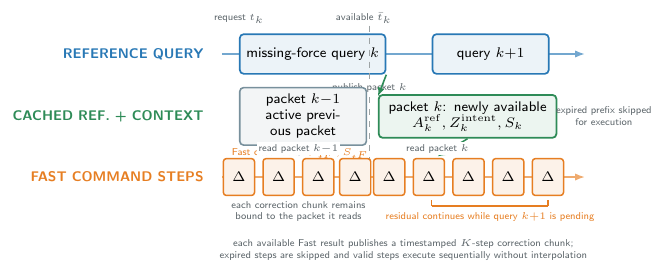
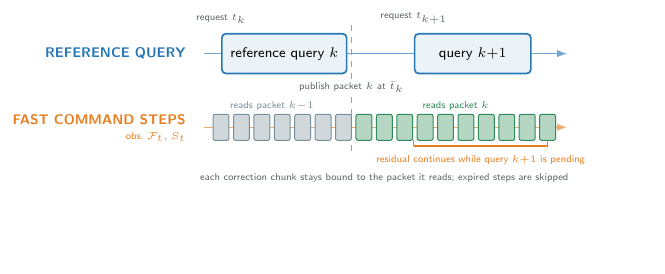
Before and after one commit to Ju6276/ICRA2027Submission, a LaTeX figure (figures/fig03_async_deployment.tex): the whole page, the shorter picture padded with empty space. Compiled offline with pdfLaTeX.

Commit message:
Redraw the async deployment figure as a two-lane timeline
Encode the active packet in the fast-step fill colour so the cache lane,
its arrows and its read-packet notes can be dropped. Rename the expired
prefix note to match the correction-step wording in the method section,
use the main-text symbols for the fast observation, merge the duplicate
publication labels, and move the packet contents into the caption.

Co-authored-by: Cursor <cursoragent@cursor.com>

```diff
--- a/figures/fig03_async_deployment.tex
+++ b/figures/fig03_async_deployment.tex
@@ -29,52 +25,41 @@
-  \node[lane,text=cSlow] at (1.65,2.65) {REFERENCE QUERY};
-  \draw[axis,draw=cSlow!65] (1.85,2.65) -- (8.25,2.65);
-  \node[query,anchor=west,minimum width=2.2cm] (qk) at (2.15,2.65)
-    {missing-force query $k$};
-  \node[query,anchor=west,minimum width=2.05cm] (qnext) at (5.55,2.65)
+  % Reference-query lane: one query occupies the interval from request to publication.
+  \node[lane,text=cSlow] at (1.65,2.05) {REFERENCE QUERY};
+  \draw[axis,draw=cSlow!65] (1.85,2.05) -- (8.25,2.05);
+  \node[query,anchor=west,minimum width=2.2cm] (qk) at (2.15,2.05)
+    {reference query $k$};
+  \node[query,anchor=west,minimum width=2.05cm] (qnext) at (5.55,2.05)
     {query $k{+}1$};
-  \node[note,anchor=south] at (2.15,3.06) {request $t_k$};
-  \node[note,anchor=south] at (4.35,3.06) {available $\bar t_k$};
+  \node[note,anchor=south] at (2.15,2.45) {request $t_k$};
+  \node[note,anchor=south] at (5.55,2.45) {request $t_{k+1}$};
 
-  % Publication boundary shared by all lanes.
-  \draw[dashed,draw=cInk!45,line width=0.65pt] (4.45,3.15) -- (4.45,0.16);
-  \node[note,fill=white,inner sep=1pt] at (4.45,2.05) {publish packet $k$};
+  % Publication boundary: the single event that switches the active packet.
+  \draw[dashed,draw=cInk!45,line width=0.65pt] (4.45,2.55) -- (4.45,0.34);
+  \node[note,fill=white,inner sep=1pt] at (4.45,1.46) {publish packet $k$ at $\bar t_k$};
 
-  % Active-cache lane: old packet before publication, new packet after it.
-  \node[lane,text=cCache] at (1.65,1.55) {CACHED REF. + CONTEXT};
-  \node[oldcache,anchor=west,text width=2.0cm] (cold) at (2.15,1.55)
-    {packet $k{-}1$\\active previous packet};
-  \node[newcache,anchor=west,text width=2.9cm] (cnew) at (4.60,1.55)
-    {packet $k$: newly available\\$A_k^{\mathrm{ref}},Z_k^{\mathrm{intent}},S_k$};
-  \draw[-{Latex[length=1.6mm]},draw=cCache,line width=0.8pt]
-    (qk.south east) -- (4.60,1.90);
-  \node[note,anchor=west] at (7.62,1.55)
-    {expired prefix skipped\\for execution};
+  % Fast command lane: fill colour encodes which packet each step reads.
+  \node[lane,text=cFast] at (1.65,0.88) {FAST COMMAND STEPS};
+  \node[note,anchor=east,text=cFast] at (1.65,0.58) {obs.\ $\mathcal F_t,S_t$};
+  \draw[axis,draw=cFast!65] (1.85,0.75) -- (8.25,0.75);
+  \foreach \i in {0,...,16} {
+    \pgfmathsetmacro{\x}{2.15+0.36*\i}
+    \pgfmathparse{\x<4.45 ? 1 : 0}
+    \ifnum\pgfmathresult=1
+      \node[oldstep] at (\x,0.75) {};
+    \else
+      \node[newstep] at (\x,0.75) {};
+    \fi
+  }
+  \node[note,text=cOld] at (3.05,1.12) {reads packet $k{-}1$};
+  \node[note,text=cCache] at (6.29,1.12) {reads packet $k$};
 
-  % Fast command lane: discrete chunk steps on either side of the cache switch.
-  \node[lane,text=cFast] at (1.65,0.48) {FAST COMMAND STEPS};
-  \node[note,anchor=west,text=cFast] at (1.90,0.82)
-    {Fast observation $\mathcal F_{t_q^F},S_{t_q^F}$};
-  \draw[axis,draw=cFast!65] (1.85,0.48) -- (8.25,0.48);
-  \foreach \x in {2.15,2.85,3.55,4.20,4.80,5.50,6.20,6.90,7.60} {
-    \node[tick] at (\x,0.48) {$\Delta$};
-  }
-  \draw[-{Latex[length=1.5mm]},draw=cOld,line width=0.7pt]
-    (cold.south) -- (3.20,0.84);
-  \draw[-{Latex[length=1.5mm]},draw=cCache,line width=0.75pt]
-    (cnew.south) -- (5.65,0.84);
-  \node[note,fill=white,inner sep=1pt] at (3.20,0.98) {read packet $k{-}1$};
-  \node[note,fill=white,inner sep=1pt] at (5.65,0.98) {read packet $k$};
-  \node[note,anchor=north,text width=26mm] at (3.20,0.18)
-    {each correction chunk remains bound to the packet it reads};
-
-  \draw[draw=cFast,line width=0.65pt] (5.55,-0.03) -- (7.60,-0.03);
-  \draw[draw=cFast,line width=0.65pt] (5.55,-0.03) -- (5.55,0.08);
-  \draw[draw=cFast,line width=0.65pt] (7.60,-0.03) -- (7.60,0.08);
-  \node[note,text=cFast] at (6.58,-0.23)
+  % Residual keeps running while the next reference query is pending.
+  \draw[draw=cFast,line width=0.65pt] (5.55,0.42) -- (7.91,0.42);
+  \draw[draw=cFast,line width=0.65pt] (5.55,0.42) -- (5.55,0.52);
+  \draw[draw=cFast,line width=0.65pt] (7.91,0.42) -- (7.91,0.52);
+  \node[note,anchor=north,text=cFast] at (6.73,0.38)
     {residual continues while query $k{+}1$ is pending};
 
-  \node[note,anchor=north] at (5.05,-0.50)
-    {each available Fast result publishes a timestamped $K$-step correction chunk;\\
-     expired steps are skipped and valid steps execute sequentially without interpolation};
+  \node[note,anchor=north] at (5.03,0.06)
+    {each correction chunk stays bound to the packet it reads; expired steps are skipped};
 \end{tikzpicture}
 \end{document}
```
Also changed, not shown: 03_methods.tex (+1 -1 lines), figures/fig03_async_deployment.pdf, figures/fig03_async_deployment.tex (12 more changed lines).
